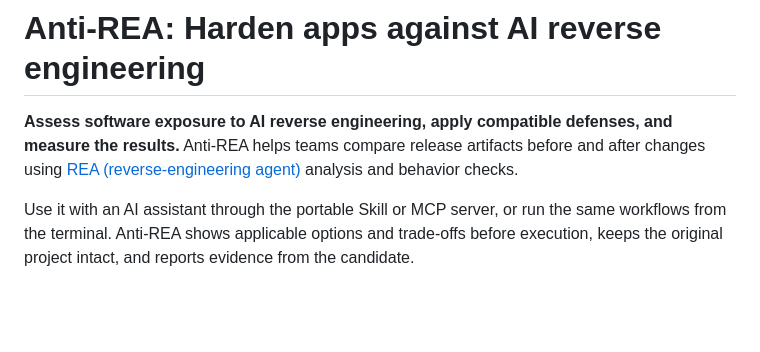
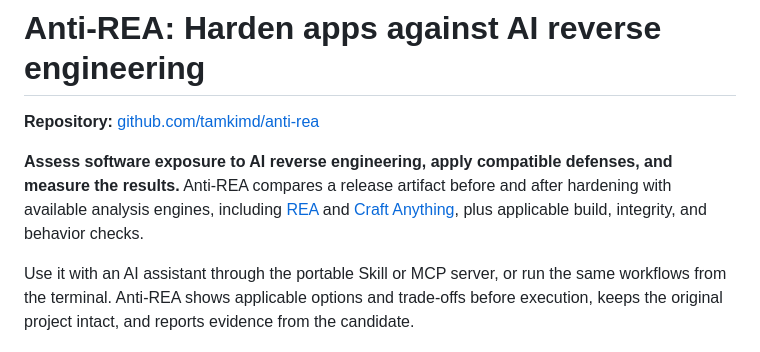
Before and after one commit to tamkimd/anti-rea, a Markdown page: README.md, the part around one of its changes. GitHub-like rendering; blank space fills up the shorter version.

```diff
--- a/README.md
+++ b/README.md
@@ -1,6 +1,8 @@
 # Anti-REA: Harden apps against AI reverse engineering
 
-**Assess software exposure to AI reverse engineering, apply compatible defenses, and measure the results.** Anti-REA helps teams compare release artifacts before and after changes using [REA (reverse-engineering agent)](https://github.com/morluto/rea) analysis and behavior checks.
+**Repository:** [github.com/tamkimd/anti-rea](https://github.com/tamkimd/anti-rea)
+
+**Assess software exposure to AI reverse engineering, apply compatible defenses, and measure the results.** Anti-REA compares a release artifact before and after hardening with available analysis engines, including [REA](https://github.com/morluto/rea) and [Craft Anything](https://github.com/storytold/craft-anything), plus applicable build, integrity, and behavior checks.
 
 Use it with an AI assistant through the portable Skill or MCP server, or run the same workflows from the terminal. Anti-REA shows applicable options and trade-offs before execution, keeps the original project intact, and reports evidence from the candidate.
 
```
Also changed, not shown: other parts of README.md (+16 -11 lines), DEVELOPMENT.md (added, +21 -0 lines), docs/images/anti-rea-workflow.png, 1 other file.
